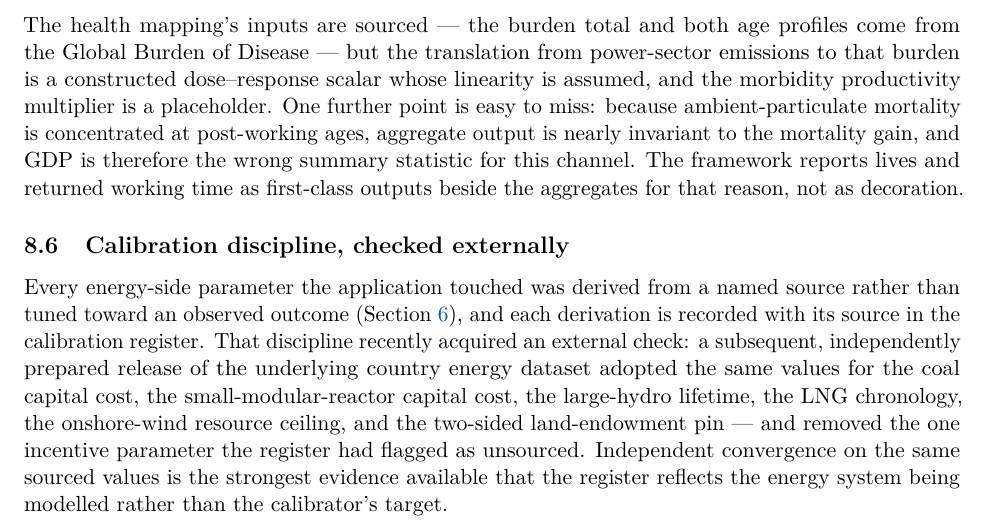
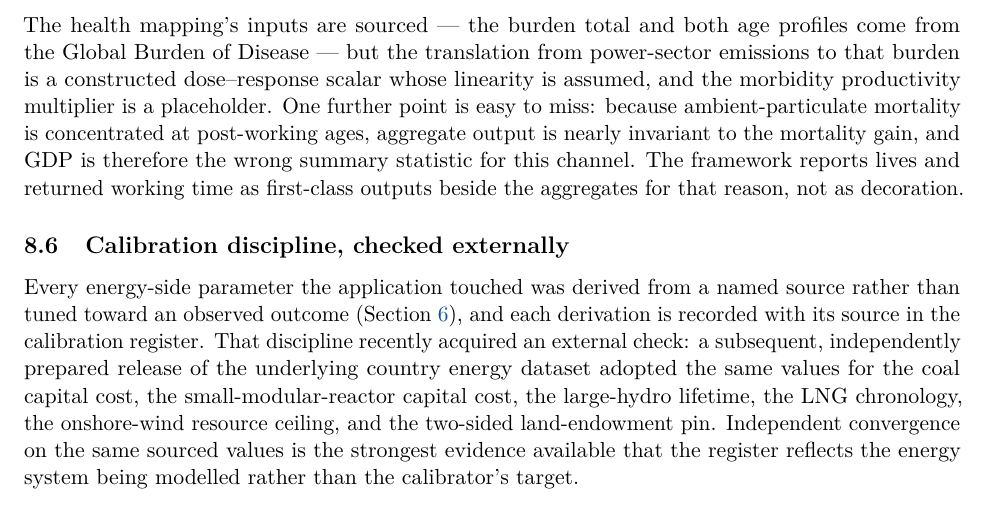
Before and after one commit to marcelolafleur/ogclews-link, a LaTeX paper (paper/main.tex, which reads paper/sections/08-discussion.tex): part of page 21 of 27, cut so that both start at the same text. Compiled offline with pdfLaTeX.

Commit message:
Discussion: drop the forest-parameter-removal clause from the uptake evidence (Marcelo suspects an upstream error, verification pending); the six adopted values stand

```diff
--- a/paper/sections/08-discussion.tex
+++ b/paper/sections/08-discussion.tex
@@ -72,8 +72,7 @@ derivation is recorded with its source in the calibration register. That discipl
 recently acquired an external check: a subsequent, independently prepared release of
 the underlying country energy dataset adopted the same values for the coal capital
 cost, the small-modular-reactor capital cost, the large-hydro lifetime, the LNG
-chronology, the onshore-wind resource ceiling, and the two-sided land-endowment pin
---- and removed the one incentive parameter the register had flagged as unsourced.
+chronology, the onshore-wind resource ceiling, and the two-sided land-endowment pin.
 Independent convergence on the same sourced values is the strongest evidence available
 that the register reflects the energy system being modelled rather than the
 calibrator's target.
```
